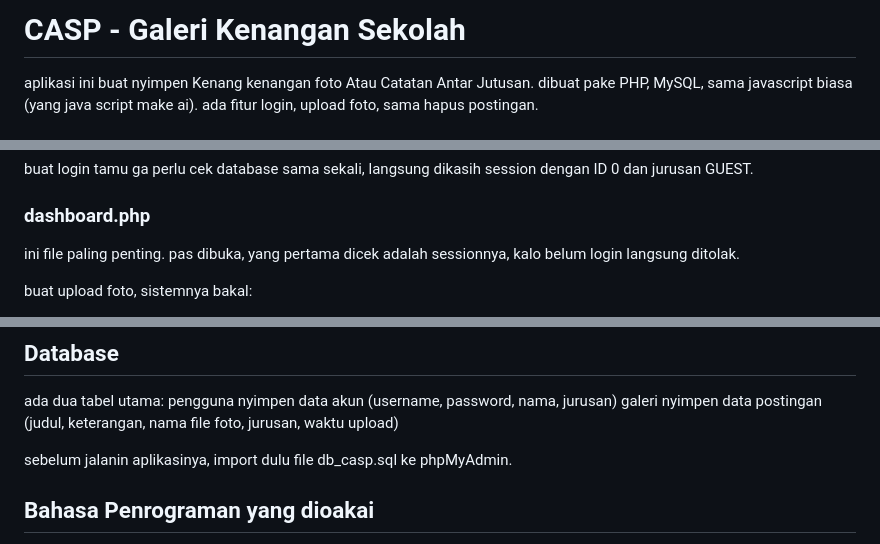
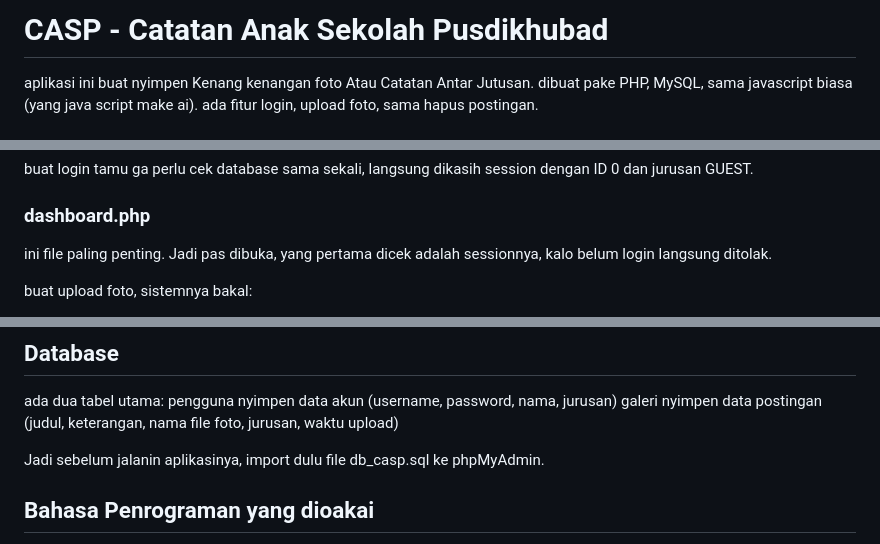
Before and after one commit to Dzulkokonut/Tugas-Sekolah, a Markdown page: README.md, 3 parts joined by grey strips. GitHub-like rendering.

Commit message:
Update README to reflect project name change and clarity

```diff
--- a/README.md
+++ b/README.md
@@ -1,4 +1,4 @@
-# CASP - Galeri Kenangan Sekolah
+# CASP - Catatan Anak Sekolah Pusdikhubad
 
 aplikasi ini buat nyimpen Kenang kenangan foto Atau Catatan Antar Jutusan. dibuat pake PHP, MySQL, sama javascript biasa (yang java script make ai). ada fitur login, upload foto, sama hapus postingan.
 
@@ -39,7 +39,7 @@ di halaman login ada dua cara masuk, bisa login biasa pake username sama passwor
 buat login tamu ga perlu cek database sama sekali, langsung dikasih session dengan ID 0 dan jurusan GUEST.
 
 ### dashboard.php
-ini file paling penting. pas dibuka, yang pertama dicek adalah sessionnya, kalo belum login langsung ditolak.
+ini file paling penting. Jadi pas dibuka, yang pertama dicek adalah sessionnya, kalo belum login langsung ditolak.
 
 buat upload foto, sistemnya bakal:
 1. nyaring judul sama keterangan dari kata-kata kasar pake blacklist
@@ -67,7 +67,7 @@ ada dua tabel utama:
 pengguna nyimpen data akun (username, password, nama, jurusan)
 galeri  nyimpen data postingan (judul, keterangan, nama file foto, jurusan, waktu upload)
 
-sebelum jalanin aplikasinya, import dulu file db_casp.sql ke phpMyAdmin.
+Jadi sebelum jalanin aplikasinya, import dulu file db_casp.sql ke phpMyAdmin.
 
 
 ## Bahasa Penrograman yang dioakai
```
